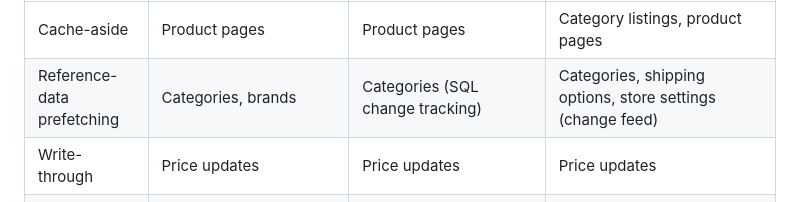
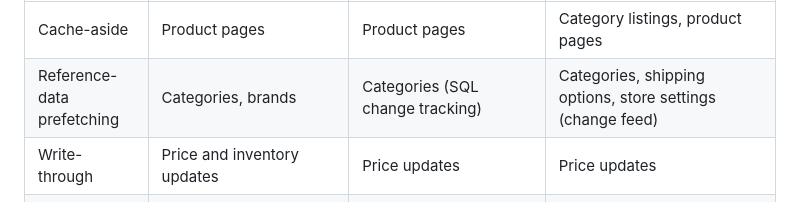
Before and after one commit to AzureManagedRedis/amr-caching-pattern-samples, a Markdown page: README.md, the part around the change. GitHub-like rendering.

```diff
--- a/README.md
+++ b/README.md
@@ -34,7 +34,7 @@ What each sample demonstrates for each pattern:
 | --- | --- | --- | --- |
 | Cache-aside | Product pages | Product pages | Category listings, product pages |
 | Reference-data prefetching | Categories, brands | Categories (SQL change tracking) | Categories, shipping options, store settings (change feed) |
-| Write-through | Price updates | Price updates | Price updates |
+| Write-through | Price and inventory updates | Price updates | Price updates |
 | Event-driven | Order status: the app publishes order events to a Redis Stream, and a worker updates the cached status | Order status: the Azure Functions SQL trigger deletes the cached status when any writer changes the order | Order status: the Azure Functions trigger for Azure Cosmos DB writes the new status to the cached key when any writer changes the order |
 | Write-behind | | Product view counts | |
 | Sorted-set ranking | | | Best sellers |
```
Also changed, not shown: cosmos-db-retail-sample/README.md (+2 -1 lines).
